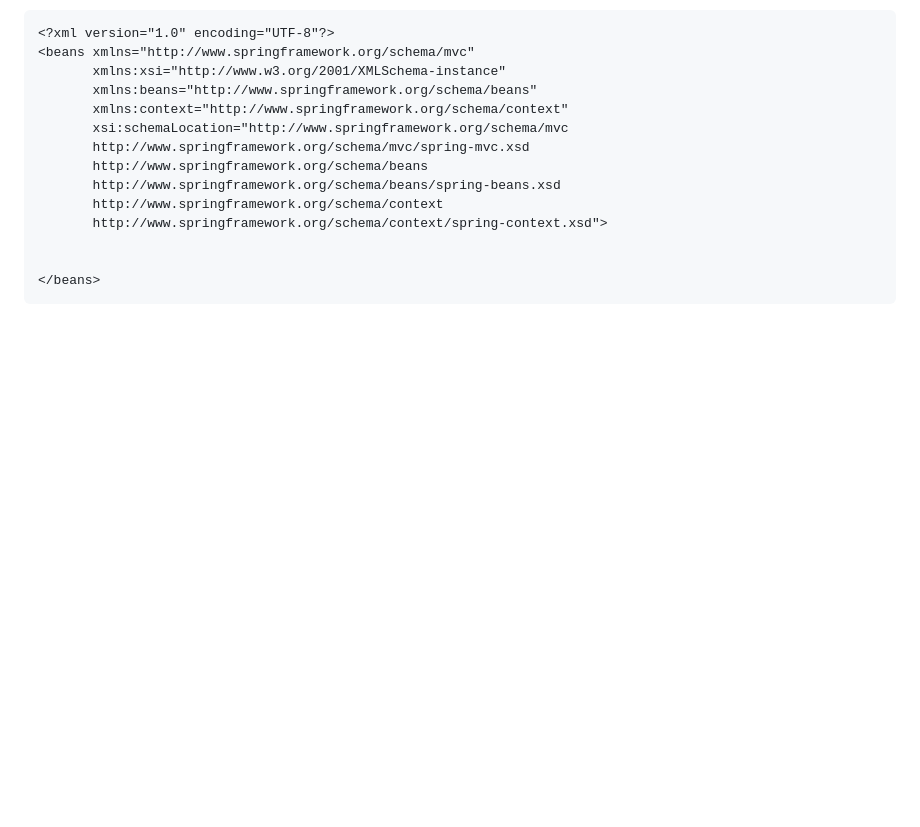
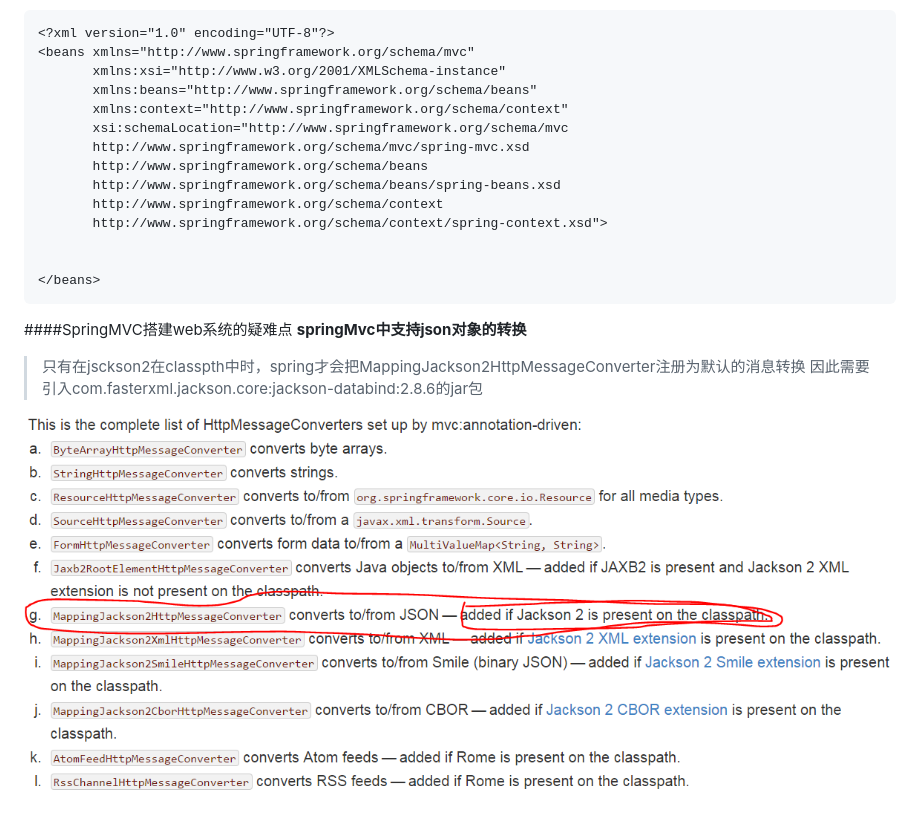
Before and after one commit to weieyuan/Study-Plan-Blog, a Markdown page: 2017/SpringMVC.md, the part around the change. Rendered like a GitHub page; pictures changed too: 2017/image/messageConverters.PNG (added); blank space fills up the shorter version.

````diff
--- a/2017/SpringMVC.md
+++ b/2017/SpringMVC.md
@@ -137,3 +137,10 @@ xsi:schemaLocation用于声明了目标名称空间的模式文档
 
 </beans>
 ```
+
+####SpringMVC搭建web系统的疑难点
+**springMvc中支持json对象的转换**
+>只有在jsckson2在classpth中时，spring才会把MappingJackson2HttpMessageConverter注册为默认的消息转换
+>因此需要引入com.fasterxml.jackson.core:jackson-databind:2.8.6的jar包
+
+![官方文档的说明](./image/messageConverters.PNG)
````
Also changed, not shown: 2017/杂碎知识点.md (+5 -0 lines), 14 other files.
